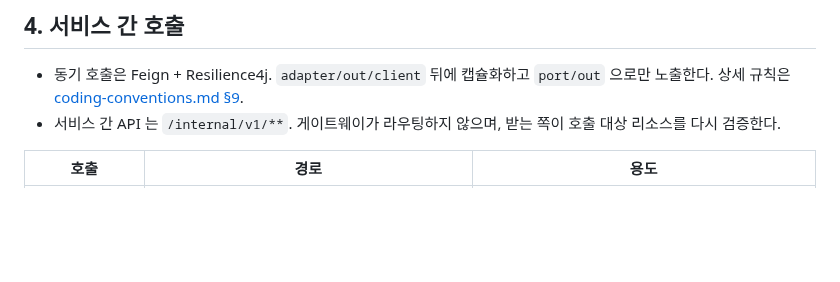
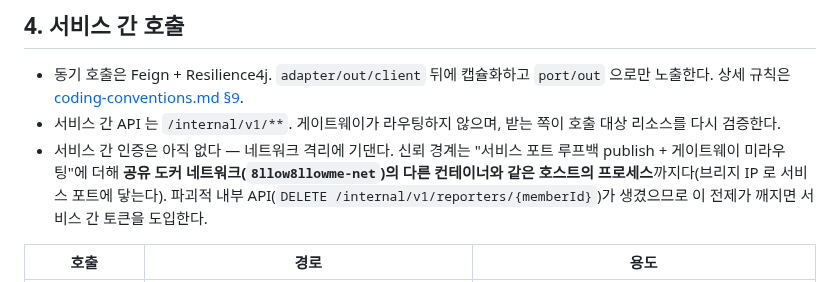
Before and after one commit to 8llow8llowMe/sneezecast, a Markdown page: backend/docs/architecture-guide.md, the part around the change. GitHub-like rendering; blank space fills up the shorter version.

```diff
--- a/backend/docs/architecture-guide.md
+++ b/backend/docs/architecture-guide.md
@@ -70,6 +70,7 @@ Controller → WebUseCase → WebFacade → Processor → Port → Adapter
 
 - 동기 호출은 Feign + Resilience4j. `adapter/out/client` 뒤에 캡슐화하고 `port/out` 으로만 노출한다. 상세 규칙은 [coding-conventions.md §9](coding-conventions.md#9-서비스-간-호출-feign).
 - 서비스 간 API 는 `/internal/v1/**`. 게이트웨이가 라우팅하지 않으며, 받는 쪽이 호출 대상 리소스를 다시 검증한다.
+- 서비스 간 인증은 아직 없다 — 네트워크 격리에 기댄다. 신뢰 경계는 "서비스 포트 루프백 publish + 게이트웨이 미라우팅"에 더해 **공유 도커 네트워크(`8llow8llowme-net`)의 다른 컨테이너와 같은 호스트의 프로세스**까지다(브리지 IP 로 서비스 포트에 닿는다). 파괴적 내부 API(`DELETE /internal/v1/reporters/{memberId}`)가 생겼으므로 이 전제가 깨지면 서비스 간 토큰을 도입한다.
 
 | 호출 | 경로 | 용도 |
 |------|------|------|
```
Also changed, not shown: backend/docs/entity-design.md (+1 -1 lines), backend/docs/modules.md (+1 -1 lines).
